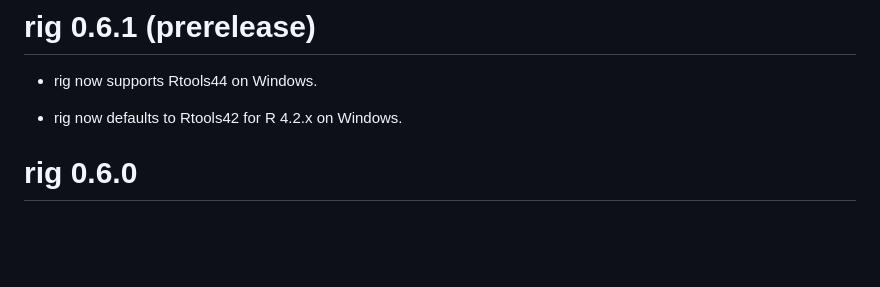
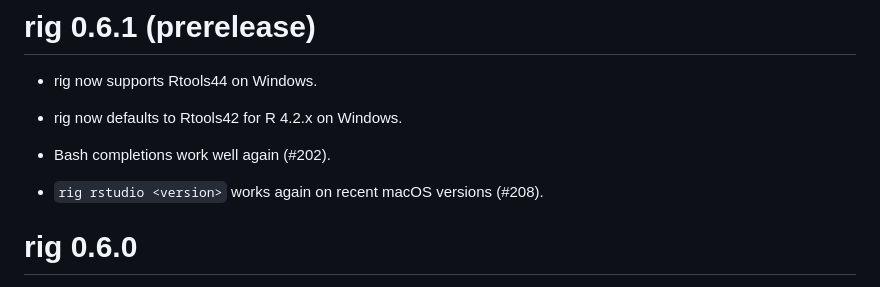
Before and after one commit to r-lib/rig, a Markdown page: NEWS.md, the part around the change. Drawn GitHub-style; blank space fills up the shorter version.

Commit message:
Update NEWS

```diff
--- a/NEWS.md
+++ b/NEWS.md
@@ -4,6 +4,10 @@
 * rig now supports Rtools44 on Windows.
 
 * rig now defaults to Rtools42 for R 4.2.x on Windows.
+
+* Bash completions work well again (#202).
+
+* `rig rstudio <version>` works again on recent macOS versions (#208).
 
 # rig 0.6.0
 
```
